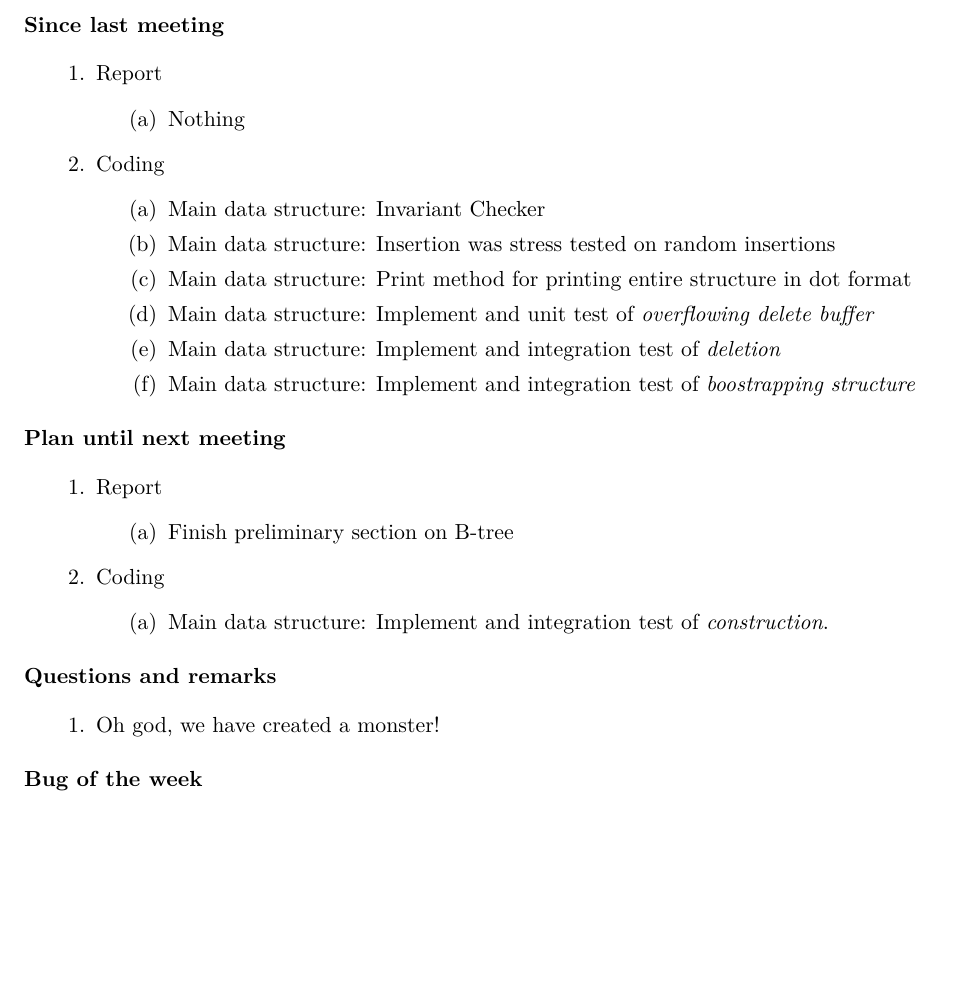
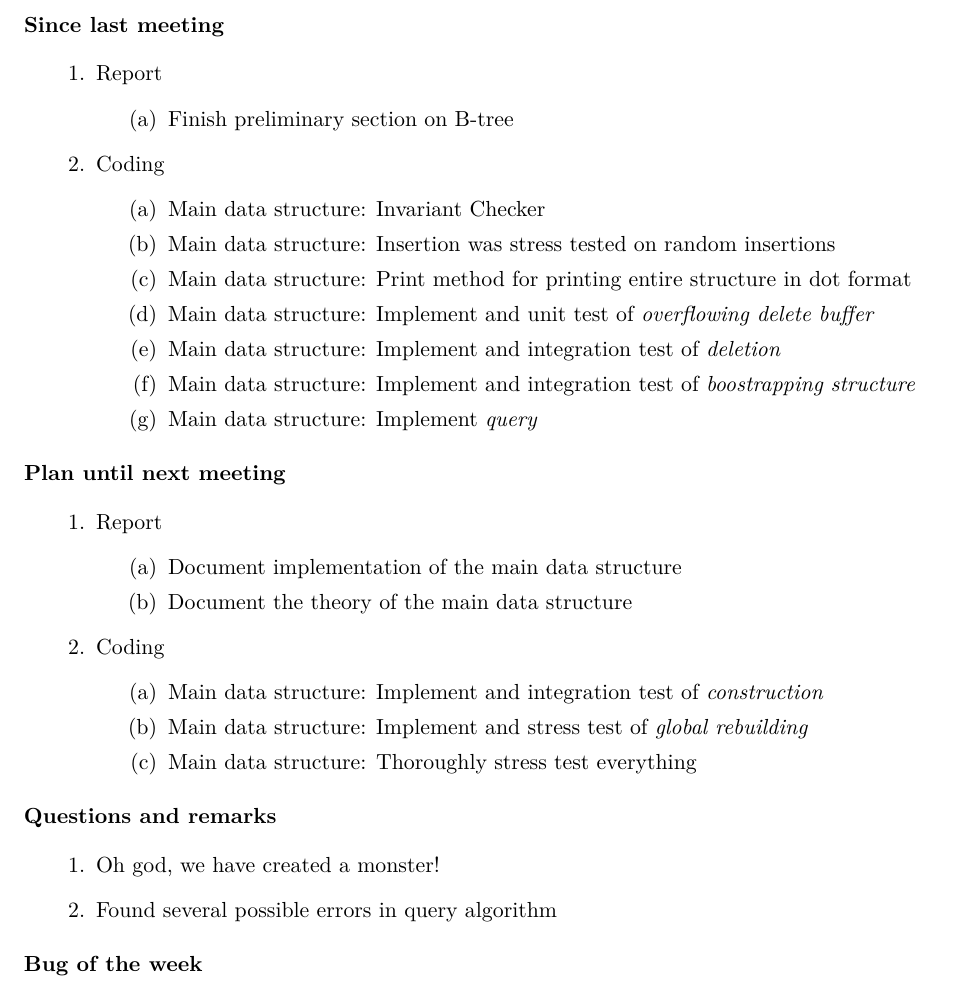
Before and after one commit to gabet1337/speciale, a LaTeX document (agendas/agenda_20160310.tex): part of the page, cut so that both start at the same text, the shorter picture padded with empty space. Compiled offline with pdfLaTeX.

Commit message:
Finished preliminary section on B-trees

```diff
--- a/agendas/agenda_20160310.tex
+++ b/agendas/agenda_20160310.tex
@@ -17,7 +17,7 @@
 \begin{items}
 \item Report
 	\begin{items}
-		\item Nothing
+		\item Finish preliminary section on B-tree
 	\end{items}
 \item Coding
 	\begin{items}
@@ -27,6 +27,7 @@
 		\item Main data structure: Implement and unit test of \textit{overflowing delete buffer}
 		\item Main data structure: Implement and integration test of \textit{deletion}
 		\item Main data structure: Implement and integration test of \textit{boostrapping structure}
+		\item Main data structure: Implement \textit{query}
 	\end{items}
 \end{items}
 
@@ -34,17 +35,21 @@
 \begin{items}
 \item Report
 	\begin{items}
-		\item Finish preliminary section on B-tree
+		\item Document implementation of the main data structure
+		\item Document the theory of the main data structure
 	\end{items}
 \item Coding
 	\begin{items}
-		\item Main data structure: Implement and integration test of \textit{construction}.
+		\item Main data structure: Implement and integration test of \textit{construction}
+		\item Main data structure: Implement and stress test of \textit{global rebuilding}
+		\item Main data structure: Thoroughly stress test everything
 	\end{items}
 \end{items}
 
 \section{Questions and remarks}
 \begin{items}
 	\item Oh god, we have created a monster!
+	\item Found several possible errors in query algorithm
 \end{items}
 
 
```
Also changed, not shown: report/thesis.tex (+5 -1 lines), agendas/agenda_20160310.pdf.
